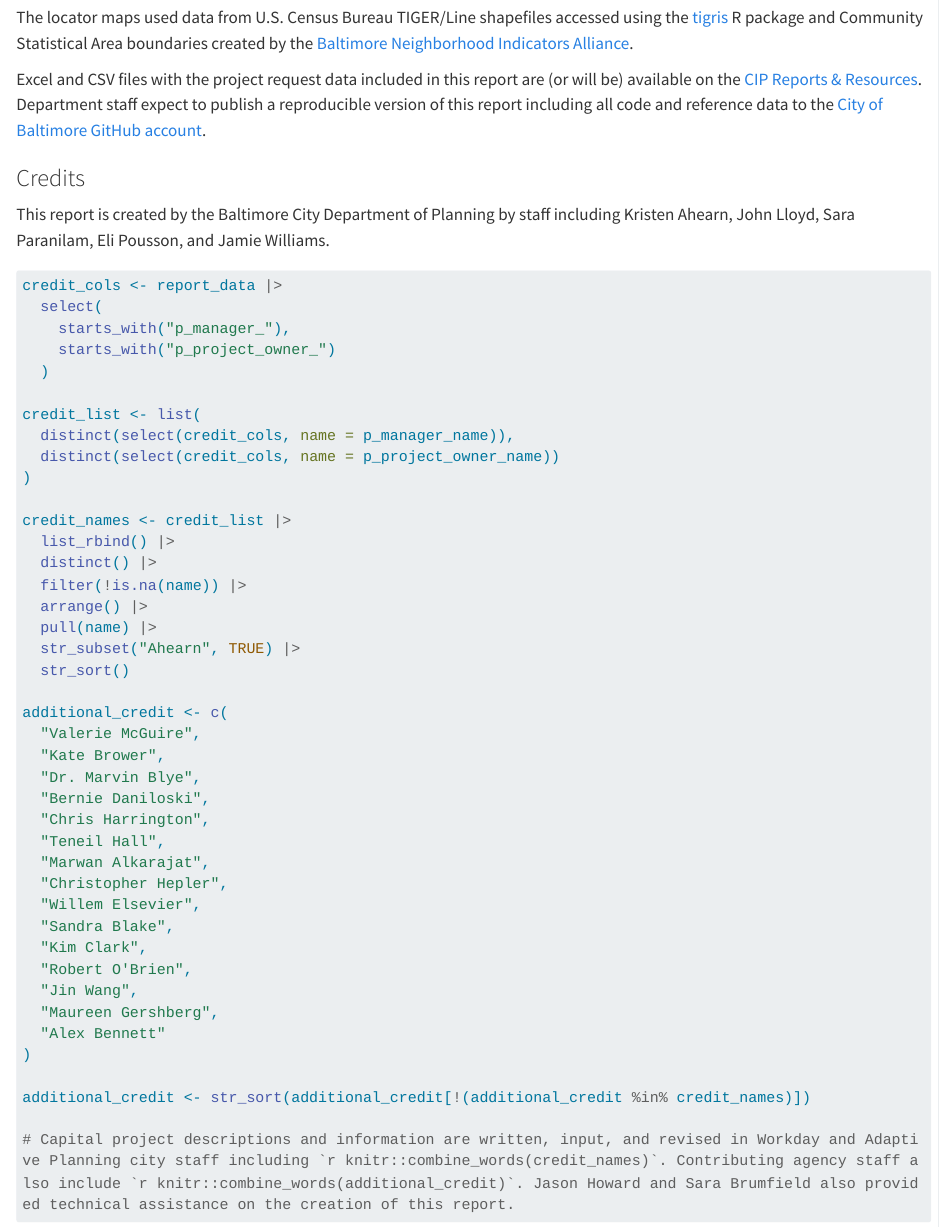
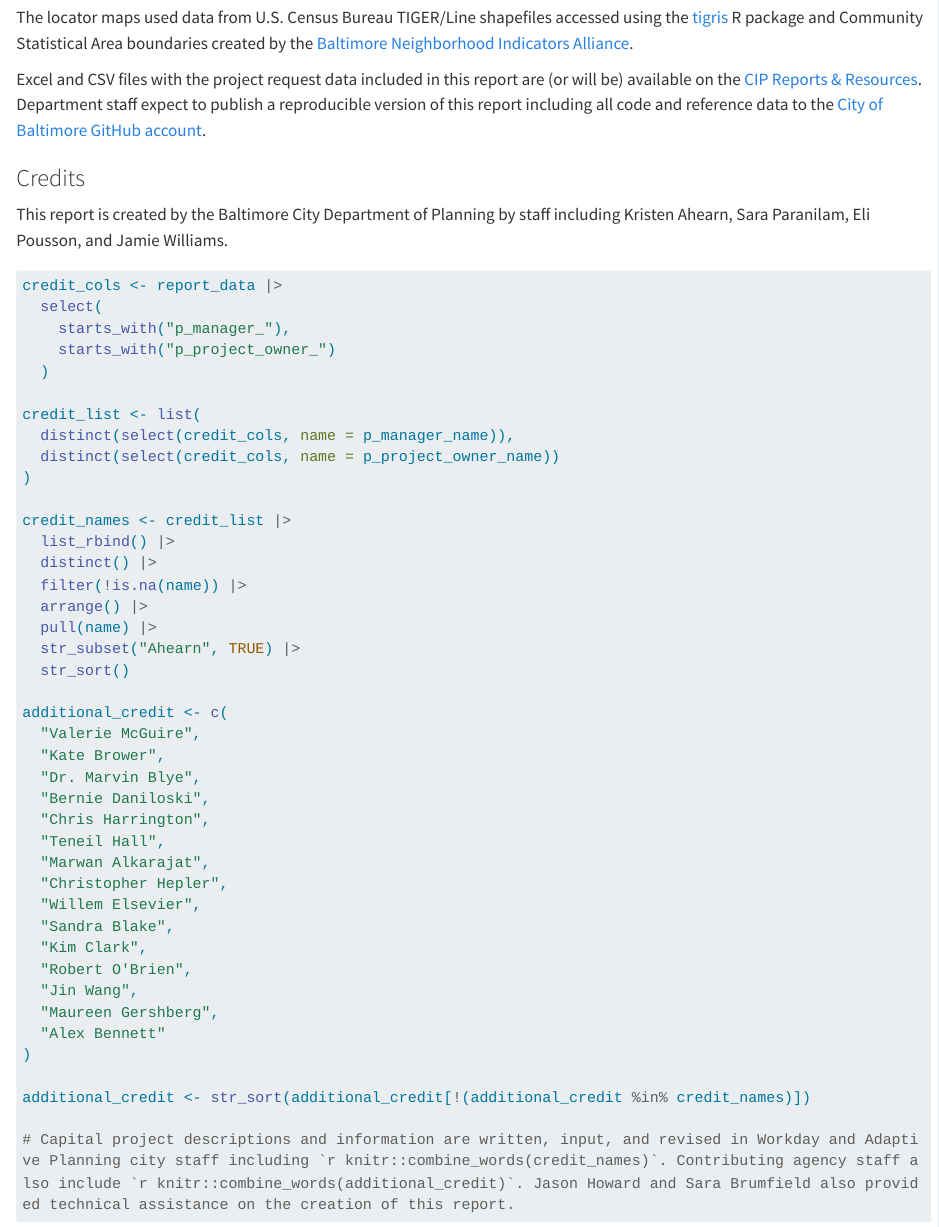
Before and after one commit to city-of-baltimore/baltimoreCIP-FY2530, a Quarto document (report/_appendix_report-creation.qmd): the page in a window 1100 px wide, from 430 px down. Rendered offline with R 4.5, knitr and Pandoc in place of Quarto, with nearby package versions; long lines of code are wrapped.

Commit message:
Minor revision to credits

````diff
--- a/report/_appendix_report-creation.qmd
+++ b/report/_appendix_report-creation.qmd
@@ -18,7 +18,7 @@ Excel and CSV files with the project request data included in this report are (o
 
 ### Credits
 
-This report is created by the Baltimore City Department of Planning by staff including Kristen Ahearn, John Lloyd, Sara Paranilam, Eli Pousson, and Jamie Williams.
+This report is created by the Baltimore City Department of Planning by staff including Kristen Ahearn, Sara Paranilam, Eli Pousson, and Jamie Williams.
 
 ```{r}
 #| eval: false
````
Also changed, not shown: 1 other file.
